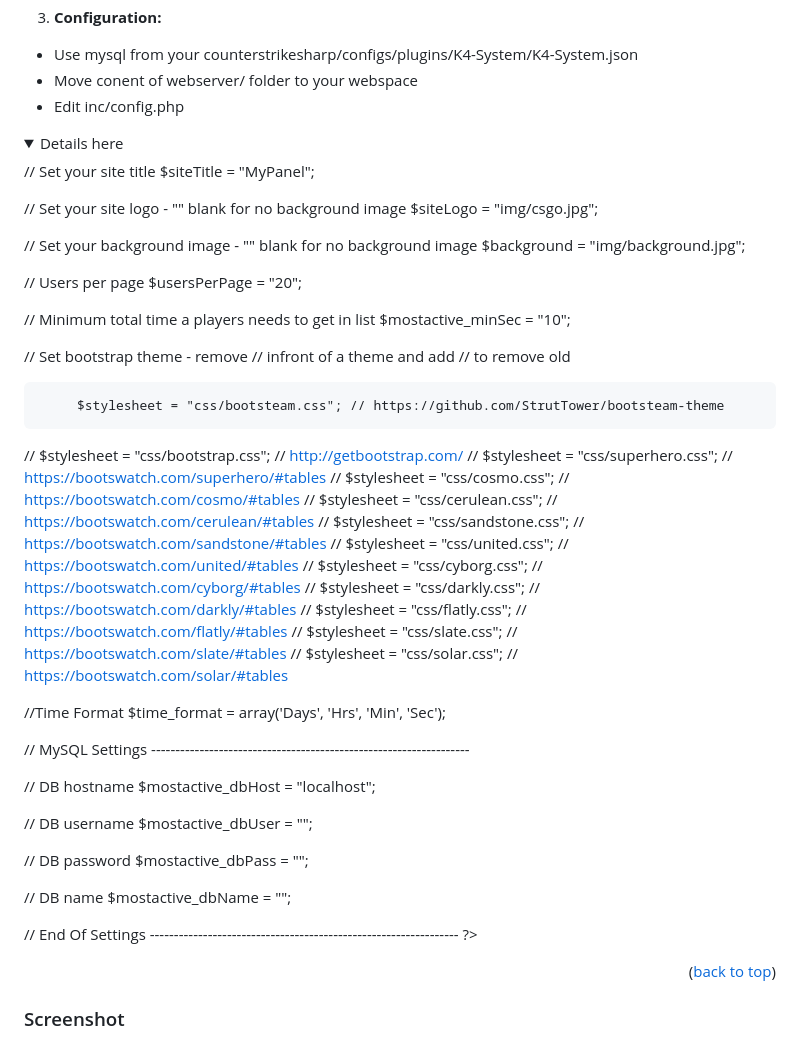
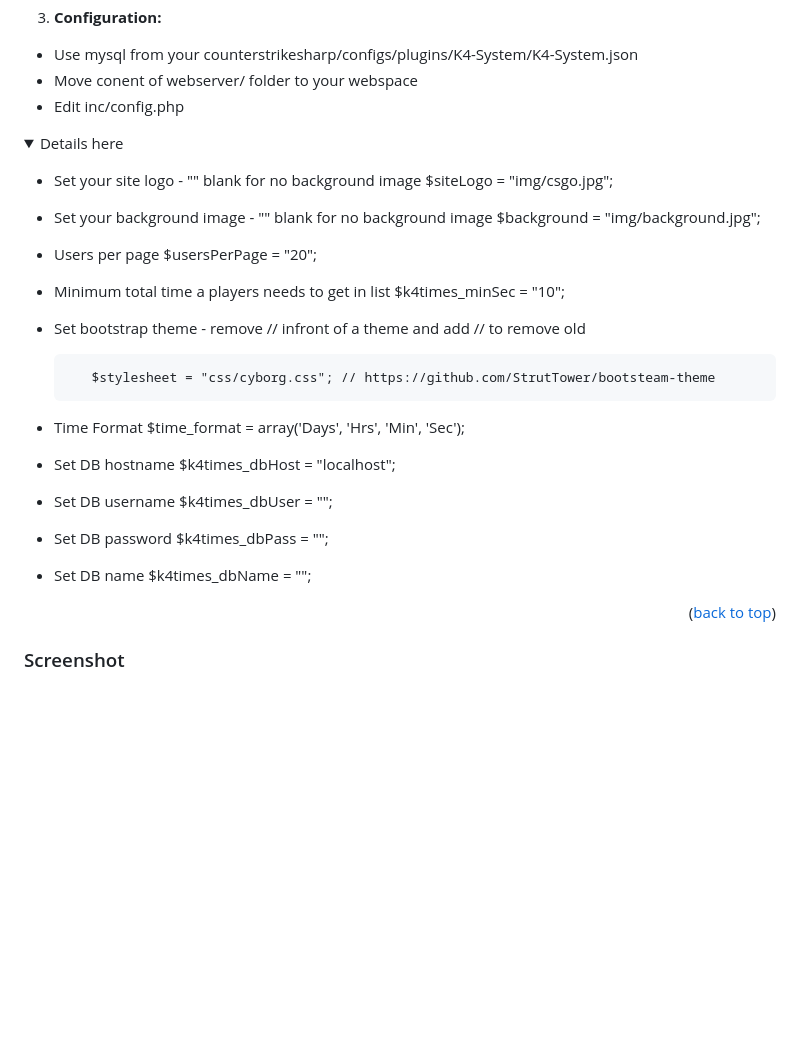
Before and after one commit to PorcusorulMagic/K4-System-Time-Played-Website, a Markdown page: README.md, the part around the change. Rendered like a GitHub page; folded sections open; blank space fills up the shorter version.

```diff
--- a/README.md
+++ b/README.md
@@ -86,64 +86,40 @@ Before you begin, ensure you have the following prerequisites:
 - Edit inc/config.php
 <details>
   <summary>Details here</summary><?php
-// Basic Settings -----------------------------------------------------------
+- Set your site title
+$siteTitle = "MyPanel";
+
+- Set your site logo - "" blank for no background image
+$siteLogo = "img/csgo.jpg";
+
+- Set your background image - "" blank for no background image
+$background = "img/background.jpg";
+
+- Users per page
+$usersPerPage = "20";
+
+- Minimum total time a players needs to get in list
+$k4times_minSec = "10";
 
 
-// Set your site title
-$siteTitle = "MyPanel";
+- Set bootstrap theme - remove // infront of a theme and add // to remove old
 
-// Set your site logo - "" blank for no background image
-$siteLogo = "img/csgo.jpg";
+         $stylesheet = "css/cyborg.css"; // https://github.com/StrutTower/bootsteam-theme
 
-// Set your background image - "" blank for no background image
-$background = "img/background.jpg";
-
-// Users per page
-$usersPerPage = "20";
-
-// Minimum total time a players needs to get in list
-$mostactive_minSec = "10";
-
-
-// Set bootstrap theme - remove // infront of a theme and add // to remove old
-
-         $stylesheet = "css/bootsteam.css"; // https://github.com/StrutTower/bootsteam-theme
-
-//         $stylesheet = "css/bootstrap.css"; // http://getbootstrap.com/
-//         $stylesheet = "css/superhero.css"; // https://bootswatch.com/superhero/#tables
-//         $stylesheet = "css/cosmo.css"; // https://bootswatch.com/cosmo/#tables
-//         $stylesheet = "css/cerulean.css"; // https://bootswatch.com/cerulean/#tables
-//         $stylesheet = "css/sandstone.css"; // https://bootswatch.com/sandstone/#tables
-//         $stylesheet = "css/united.css"; // https://bootswatch.com/united/#tables
-//         $stylesheet = "css/cyborg.css"; // https://bootswatch.com/cyborg/#tables
-//         $stylesheet = "css/darkly.css"; // https://bootswatch.com/darkly/#tables
-//         $stylesheet = "css/flatly.css"; // https://bootswatch.com/flatly/#tables
-//         $stylesheet = "css/slate.css"; // https://bootswatch.com/slate/#tables
-//         $stylesheet = "css/solar.css"; // https://bootswatch.com/solar/#tables
-
-
-//Time Format
+- Time Format
 $time_format = array('Days', 'Hrs', 'Min', 'Sec');
 
+- Set DB hostname
+$k4times_dbHost = "localhost";
 
-// MySQL Settings ------------------------------------------------------------------
+- Set DB username
+$k4times_dbUser = "";
 
+- Set DB password
+$k4times_dbPass = "";
 
-// DB hostname
-$mostactive_dbHost = "localhost";
-
-// DB username
-$mostactive_dbUser = "";
-
-// DB password
-$mostactive_dbPass = "";
-
-// DB name
-$mostactive_dbName = "";
-
-
-// End Of Settings ----------------------------------------------------------------
-?>
+- Set DB name
+$k4times_dbName = "";
 </details>
 
 
```
